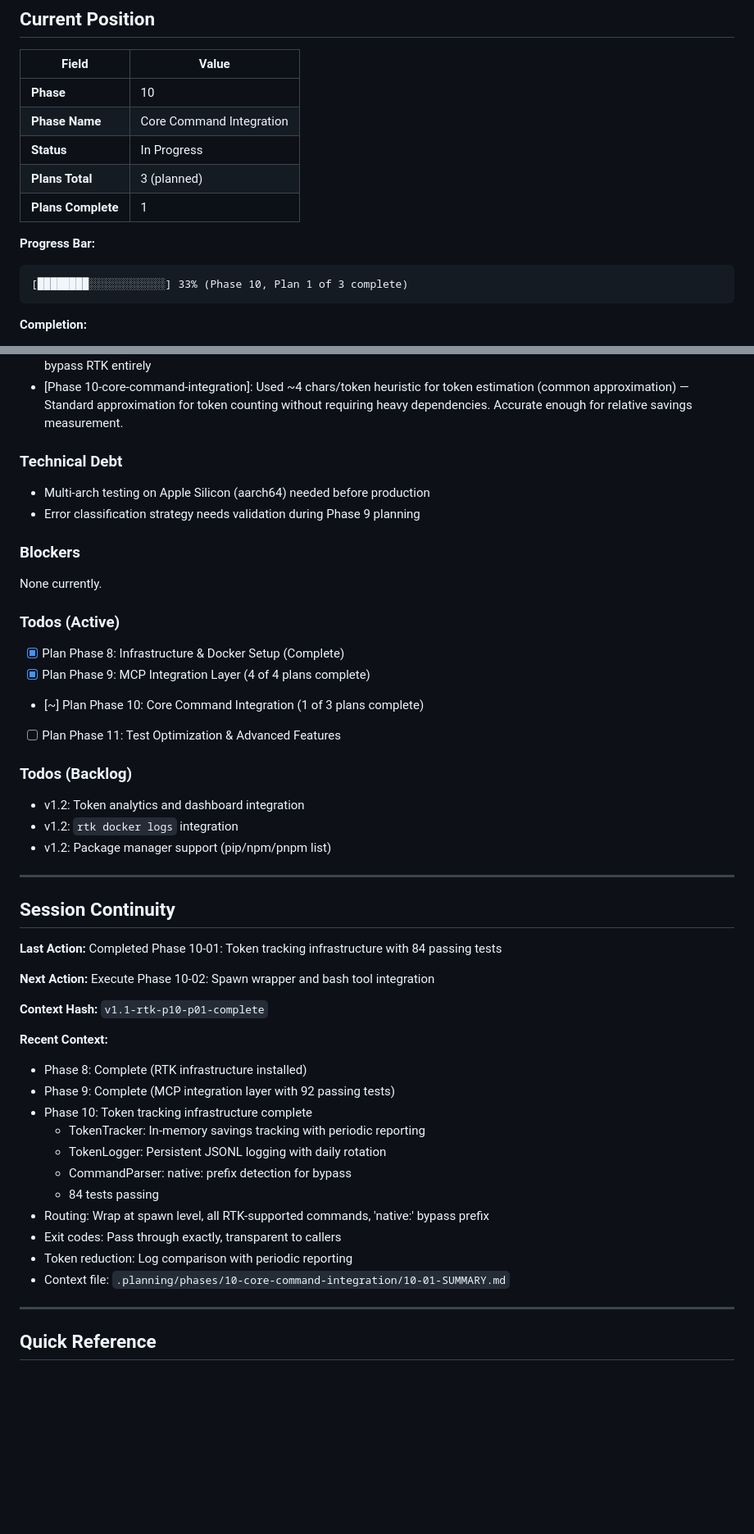
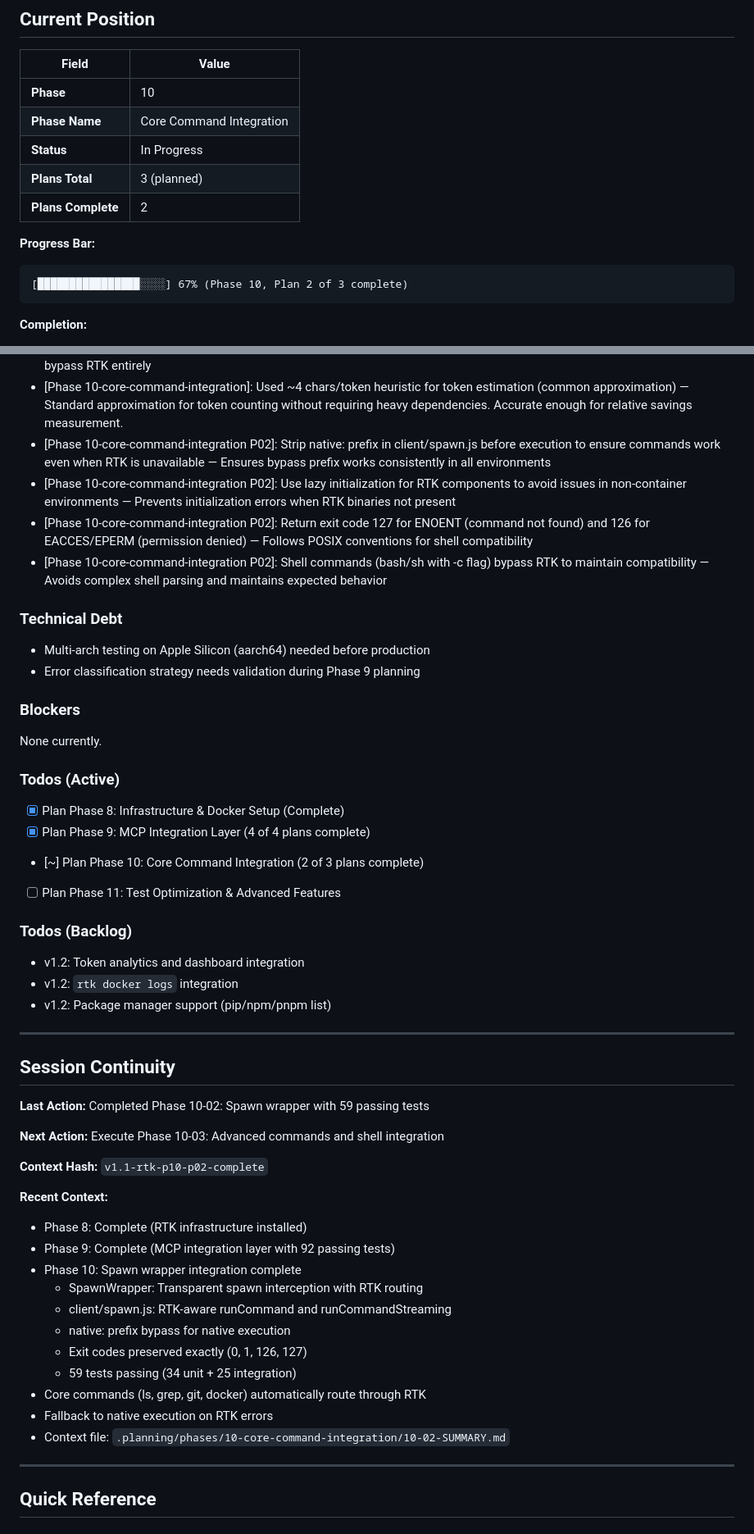
Before and after one commit to javimosch/contextfs, a Markdown page: .planning/STATE.md, 2 parts joined by grey strips. Shown at 82% size. Rendered like a GitHub page; blank space fills up the shorter version.

````diff
--- a/.planning/STATE.md
+++ b/.planning/STATE.md
@@ -39,11 +39,11 @@ progress:
 | **Phase Name** | Core Command Integration |
 | **Status** | In Progress |
 | **Plans Total** | 3 (planned) |
-| **Plans Complete** | 1 |
+| **Plans Complete** | 2 |
 
 **Progress Bar:**
 ```
-[████████░░░░░░░░░░░░] 33% (Phase 10, Plan 1 of 3 complete)
+[████████████████░░░░] 67% (Phase 10, Plan 2 of 3 complete)
 ```
 
 **Completion:**
@@ -90,6 +91,10 @@ progress:
 - [Phase 09-mcp-integration-layer]: Implemented three-tier fallback: Tier 1/2 errors trigger native fallback, Tier 3 does not
 - [Phase 09-mcp-integration-layer]: Command allowlist prevents RTK failures from unsupported flags - unsupported commands bypass RTK entirely
 - [Phase 10-core-command-integration]: Used ~4 chars/token heuristic for token estimation (common approximation) — Standard approximation for token counting without requiring heavy dependencies. Accurate enough for relative savings measurement.
+- [Phase 10-core-command-integration P02]: Strip native: prefix in client/spawn.js before execution to ensure commands work even when RTK is unavailable — Ensures bypass prefix works consistently in all environments
+- [Phase 10-core-command-integration P02]: Use lazy initialization for RTK components to avoid issues in non-container environments — Prevents initialization errors when RTK binaries not present
+- [Phase 10-core-command-integration P02]: Return exit code 127 for ENOENT (command not found) and 126 for EACCES/EPERM (permission denied) — Follows POSIX conventions for shell compatibility
+- [Phase 10-core-command-integration P02]: Shell commands (bash/sh with -c flag) bypass RTK to maintain compatibility — Avoids complex shell parsing and maintains expected behavior
 
 ### Technical Debt
 - Multi-arch testing on Apple Silicon (aarch64) needed before production
@@ -101,7 +106,7 @@ None currently.
 ### Todos (Active)
 - [x] Plan Phase 8: Infrastructure & Docker Setup (Complete)
 - [x] Plan Phase 9: MCP Integration Layer (4 of 4 plans complete)
-- [~] Plan Phase 10: Core Command Integration (1 of 3 plans complete)
+- [~] Plan Phase 10: Core Command Integration (2 of 3 plans complete)
 - [ ] Plan Phase 11: Test Optimization & Advanced Features
 
 ### Todos (Backlog)
@@ -113,24 +118,24 @@ None currently.
 
 ## Session Continuity
 
-**Last Action:** Completed Phase 10-01: Token tracking infrastructure with 84 passing tests
+**Last Action:** Completed Phase 10-02: Spawn wrapper with 59 passing tests
 
-**Next Action:** Execute Phase 10-02: Spawn wrapper and bash tool integration
+**Next Action:** Execute Phase 10-03: Advanced commands and shell integration
 
-**Context Hash:** `v1.1-rtk-p10-p01-complete`
+**Context Hash:** `v1.1-rtk-p10-p02-complete`
 
 **Recent Context:**
 - Phase 8: Complete (RTK infrastructure installed)
 - Phase 9: Complete (MCP integration layer with 92 passing tests)
-- Phase 10: Token tracking infrastructure complete
-  - TokenTracker: In-memory savings tracking with periodic reporting
-  - TokenLogger: Persistent JSONL logging with daily rotation
-  - CommandParser: native: prefix detection for bypass
-  - 84 tests passing
-- Routing: Wrap at spawn level, all RTK-supported commands, 'native:' bypass prefix
-- Exit codes: Pass through exactly, transparent to callers
-- Token reduction: Log comparison with periodic reporting
-- Context file: `.planning/phases/10-core-command-integration/10-01-SUMMARY.md`
+- Phase 10: Spawn wrapper integration complete
+  - SpawnWrapper: Transparent spawn interception with RTK routing
+  - client/spawn.js: RTK-aware runCommand and runCommandStreaming
+  - native: prefix bypass for native execution
+  - Exit codes preserved exactly (0, 1, 126, 127)
+  - 59 tests passing (34 unit + 25 integration)
+- Core commands (ls, grep, git, docker) automatically route through RTK
+- Fallback to native execution on RTK errors
+- Context file: `.planning/phases/10-core-command-integration/10-02-SUMMARY.md`
 
 ---
 
````
Also changed, not shown: other parts of .planning/STATE.md (+1 -0 lines), .planning/ROADMAP.md (+18 -15 lines), 1 other file.
